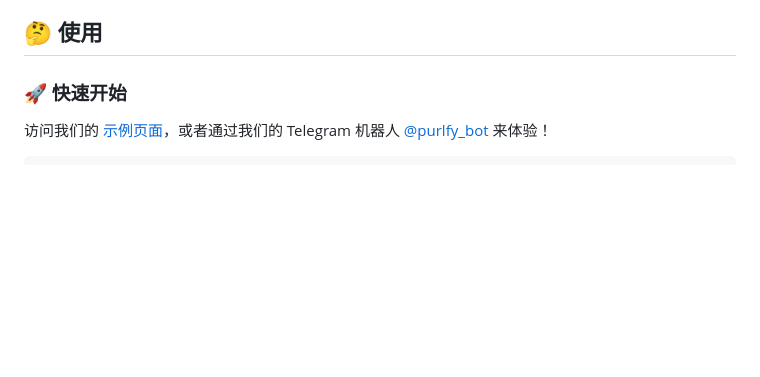
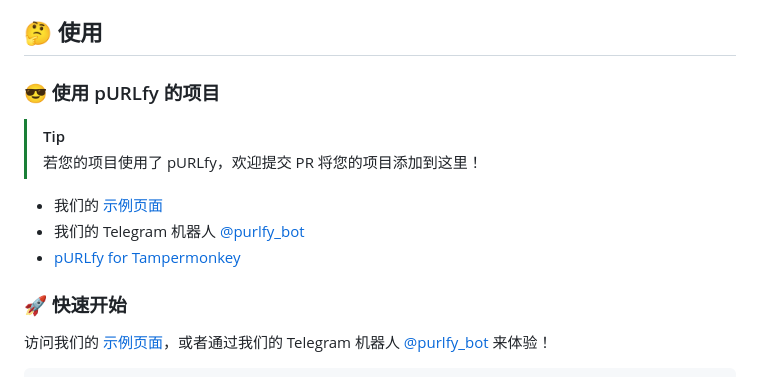
Before and after one commit to PRO-2684/pURLfy, a Markdown page: README_zh.md, the part around the change. GitHub-like rendering; blank space fills up the shorter version.

Commit message:
Add `Projects Using pURLfy`

```diff
--- a/README_zh.md
+++ b/README_zh.md
@@ -18,6 +18,15 @@
 - 📊 统计数据：您可以跟踪净化过程中的统计数据，包括净化的链接数量、移除的参数数量、解码的网址数量、重定向的网址数量、删除的字符数量等。
 
 ## 🤔 使用
+
+### 😎 使用 pURLfy 的项目
+
+> [!TIP]
+> 若您的项目使用了 pURLfy，欢迎提交 PR 将您的项目添加到这里！
+
+- 我们的 [示例页面](https://pro-2684.github.io/?page=purlfy)
+- 我们的 Telegram 机器人 [@purlfy_bot](https://t.me/purlfy_bot)
+- [pURLfy for Tampermonkey](https://greasyfork.org/scripts/492480)
 
 ### 🚀 快速开始
 
```
Also changed, not shown: README.md (+9 -0 lines).
